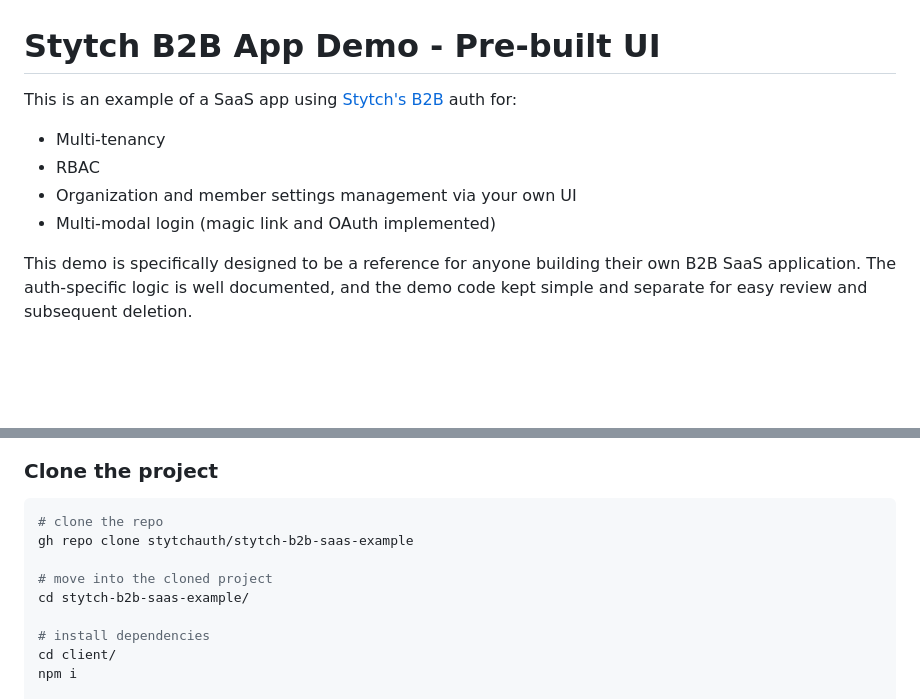
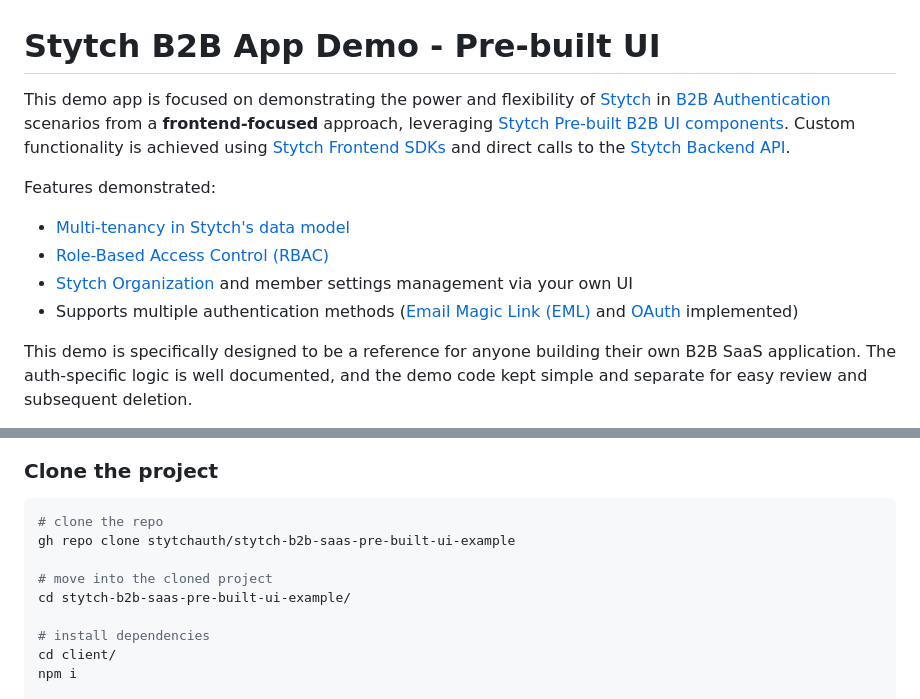
Before and after one commit to stytchauth/stytch-b2b-saas-pre-built-ui-example, a Markdown page: README.md, 2 parts joined by grey strips. Drawn GitHub-style; blank space fills up the shorter version.

Commit message:
update readme description and add links

````diff
--- a/README.md
+++ b/README.md
@@ -1,11 +1,13 @@
 # Stytch B2B App Demo - Pre-built UI
 
-This is an example of a SaaS app using [Stytch's B2B][stytch-b2b] auth for:
+This demo app is focused on demonstrating the power and flexibility of [Stytch](stytch) in [B2B Authentication](https://stytch.com/b2b) scenarios from a **frontend-focused** approach, leveraging [Stytch Pre-built B2B UI components](https://stytch.com/docs/b2b/guides/ui-components/overview).  Custom functionality is achieved using [Stytch Frontend SDKs](https://stytch.com/docs/b2b/guides/implementation/frontend-headless) and direct calls to the [Stytch Backend API](https://stytch.com/docs/b2b/guides/implementation/backend).
 
-- Multi-tenancy
-- RBAC
-- Organization and member settings management via your own UI
-- Multi-modal login (magic link and OAuth implemented)
+Features demonstrated:
+
+- [Multi-tenancy in Stytch's data model](https://stytch.com/docs/b2b/guides/multi-tenancy)
+- [Role-Based Access Control (RBAC)](https://stytch.com/docs/b2b/guides/rbac/overview)
+- [Stytch Organization](https://stytch.com/docs/b2b/guides/organizations/org-settings) and member settings management via your own UI
+- Supports multiple authentication methods ([Email Magic Link (EML)](https://stytch.com/docs/b2b/guides/magic-links/send-login-or-signup-eml) and [OAuth](https://stytch.com/docs/b2b/guides/oauth/login) implemented)
 
 This demo is specifically designed to be a reference for anyone building their own B2B SaaS application. The auth-specific logic is well documented, and the demo code kept simple and separate for easy review and subsequent deletion.
 
@@ -36,10 +38,10 @@ For local development, you'll need:
 
 ```bash
 # clone the repo
-gh repo clone stytchauth/stytch-b2b-saas-example
+gh repo clone stytchauth/stytch-b2b-saas-pre-built-ui-example
 
 # move into the cloned project
-cd stytch-b2b-saas-example/
+cd stytch-b2b-saas-pre-built-ui-example/
 
 # install dependencies
 cd client/
````
Also changed, not shown: other parts of README.md (+1 -0 lines).
